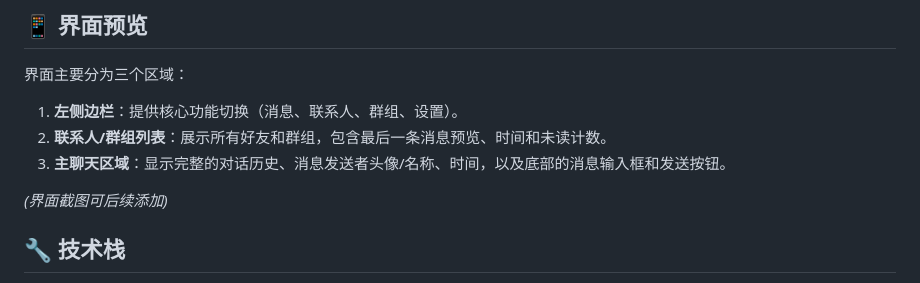
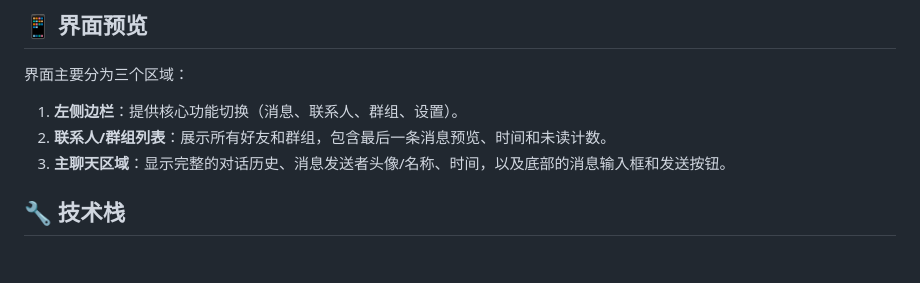
Before and after one commit to 1icc0/QwQ, a Markdown page: README.md, the part around the change. Rendered like a GitHub page; blank space fills up the shorter version.

Commit message:
Remove screenshot placeholder from README
Removed placeholder for interface screenshot in README.

```diff
--- a/README.md
+++ b/README.md
@@ -52,7 +52,6 @@ QwQ是基于NapCat实现的web端的极其轻量的QQ客户端，通过NapCat提
 2.  **联系人/群组列表**：展示所有好友和群组，包含最后一条消息预览、时间和未读计数。
 3.  **主聊天区域**：显示完整的对话历史、消息发送者头像/名称、时间，以及底部的消息输入框和发送按钮。
 
-*(界面截图可后续添加)*
 
 ## 🔧 技术栈
 
```
